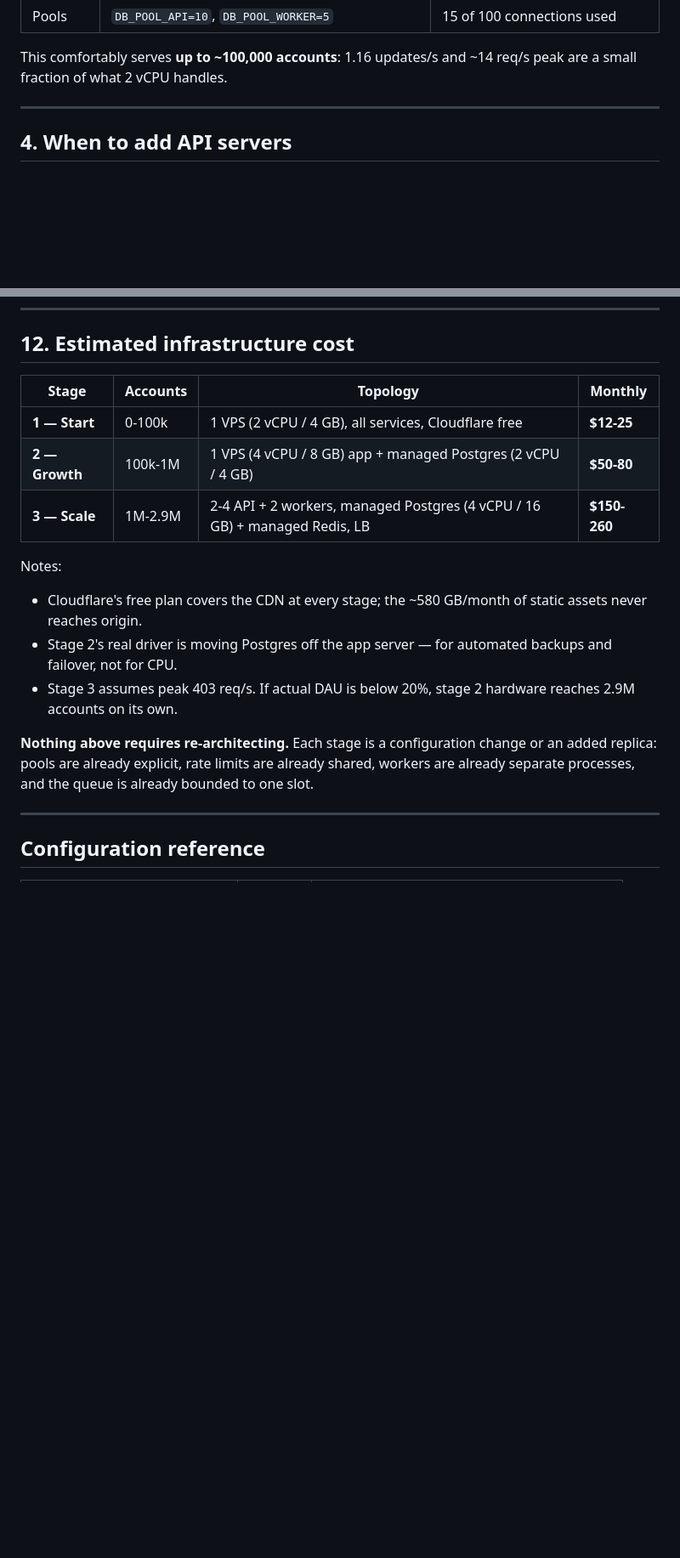
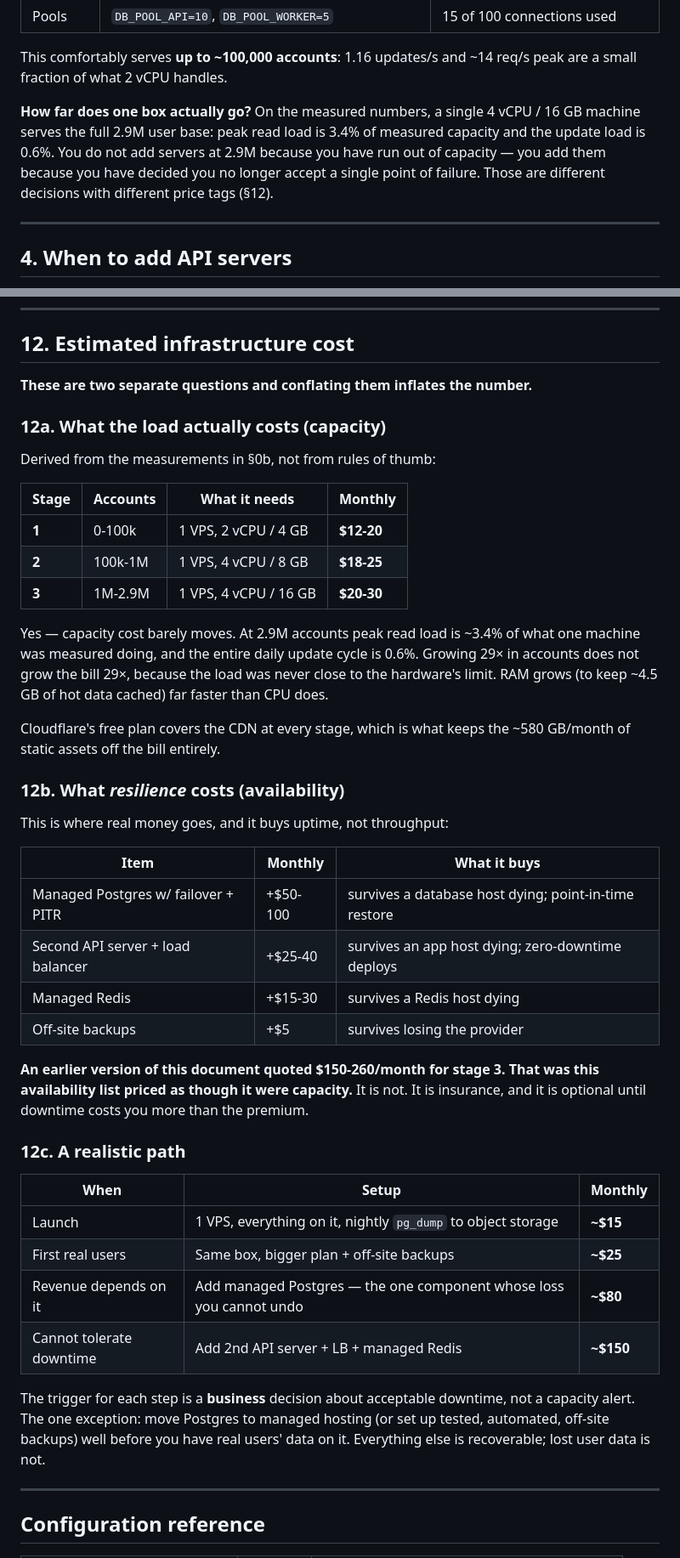
Before and after one commit to tezerports-dot/EARNMONEY, a Markdown page: docs/SCALE-ARCHITECTURE.md, 2 parts joined by grey strips. Shown at 85% size. Rendered like a GitHub page; blank space fills up the shorter version.

```diff
--- a/docs/SCALE-ARCHITECTURE.md
+++ b/docs/SCALE-ARCHITECTURE.md
@@ -127,6 +160,13 @@ Cloudflare's plan. This one decision removes the biggest bandwidth cost.
 
 This comfortably serves **up to ~100,000 accounts**: 1.16 updates/s and ~14
 req/s peak are a small fraction of what 2 vCPU handles.
+
+**How far does one box actually go?** On the measured numbers, a single
+4 vCPU / 16 GB machine serves the full 2.9M user base: peak read load is 3.4%
+of measured capacity and the update load is 0.6%. You do not add servers at
+2.9M because you have run out of capacity — you add them because you have
+decided you no longer accept a single point of failure. Those are different
+decisions with different price tags (§12).
 
 ---
 
@@ -335,24 +395,56 @@ constraint — so this is a degradation, not a bypass.
 
 ## 12. Estimated infrastructure cost
 
-| Stage | Accounts | Topology | Monthly |
+**These are two separate questions and conflating them inflates the number.**
+
+### 12a. What the load actually costs (capacity)
+
+Derived from the measurements in §0b, not from rules of thumb:
+
+| Stage | Accounts | What it needs | Monthly |
 | --- | --- | --- | --- |
-| **1 — Start** | 0-100k | 1 VPS (2 vCPU / 4 GB), all services, Cloudflare free | **$12-25** |
-| **2 — Growth** | 100k-1M | 1 VPS (4 vCPU / 8 GB) app + managed Postgres (2 vCPU / 4 GB) | **$50-80** |
-| **3 — Scale** | 1M-2.9M | 2-4 API + 2 workers, managed Postgres (4 vCPU / 16 GB) + managed Redis, LB | **$150-260** |
+| **1** | 0-100k | 1 VPS, 2 vCPU / 4 GB | **$12-20** |
+| **2** | 100k-1M | 1 VPS, 4 vCPU / 8 GB | **$18-25** |
+| **3** | 1M-2.9M | 1 VPS, 4 vCPU / 16 GB | **$20-30** |
 
-Notes:
-- Cloudflare's free plan covers the CDN at every stage; the ~580 GB/month of
-  static assets never reaches origin.
-- Stage 2's real driver is moving Postgres off the app server — for automated
-  backups and failover, not for CPU.
-- Stage 3 assumes peak 403 req/s. If actual DAU is below 20%, stage 2 hardware
-  reaches 2.9M accounts on its own.
+Yes — capacity cost barely moves. At 2.9M accounts peak read load is ~3.4% of
+what one machine was measured doing, and the entire daily update cycle is
+0.6%. Growing 29× in accounts does not grow the bill 29×, because the load was
+never close to the hardware's limit. RAM grows (to keep ~4.5 GB of hot data
+cached) far faster than CPU does.
 
-**Nothing above requires re-architecting.** Each stage is a configuration
-change or an added replica: pools are already explicit, rate limits are already
-shared, workers are already separate processes, and the queue is already
-bounded to one slot.
+Cloudflare's free plan covers the CDN at every stage, which is what keeps the
+~580 GB/month of static assets off the bill entirely.
+
+### 12b. What *resilience* costs (availability)
+
+This is where real money goes, and it buys uptime, not throughput:
+
+| Item | Monthly | What it buys |
+| --- | --- | --- |
+| Managed Postgres w/ failover + PITR | +$50-100 | survives a database host dying; point-in-time restore |
+| Second API server + load balancer | +$25-40 | survives an app host dying; zero-downtime deploys |
+| Managed Redis | +$15-30 | survives a Redis host dying |
+| Off-site backups | +$5 | survives losing the provider |
+
+**An earlier version of this document quoted $150-260/month for stage 3. That
+was this availability list priced as though it were capacity.** It is not.
+It is insurance, and it is optional until downtime costs you more than the
+premium.
+
+### 12c. A realistic path
+
+| When | Setup | Monthly |
+| --- | --- | --- |
+| Launch | 1 VPS, everything on it, nightly `pg_dump` to object storage | **~$15** |
+| First real users | Same box, bigger plan + off-site backups | **~$25** |
+| Revenue depends on it | Add managed Postgres — the one component whose loss you cannot undo | **~$80** |
+| Cannot tolerate downtime | Add 2nd API server + LB + managed Redis | **~$150** |
+
+The trigger for each step is a **business** decision about acceptable
+downtime, not a capacity alert. The one exception: move Postgres to managed
+hosting (or set up tested, automated, off-site backups) well before you have
+real users' data on it. Everything else is recoverable; lost user data is not.
 
 ---
 
```
Also changed, not shown: other parts of docs/SCALE-ARCHITECTURE.md (+53 -0 lines).
